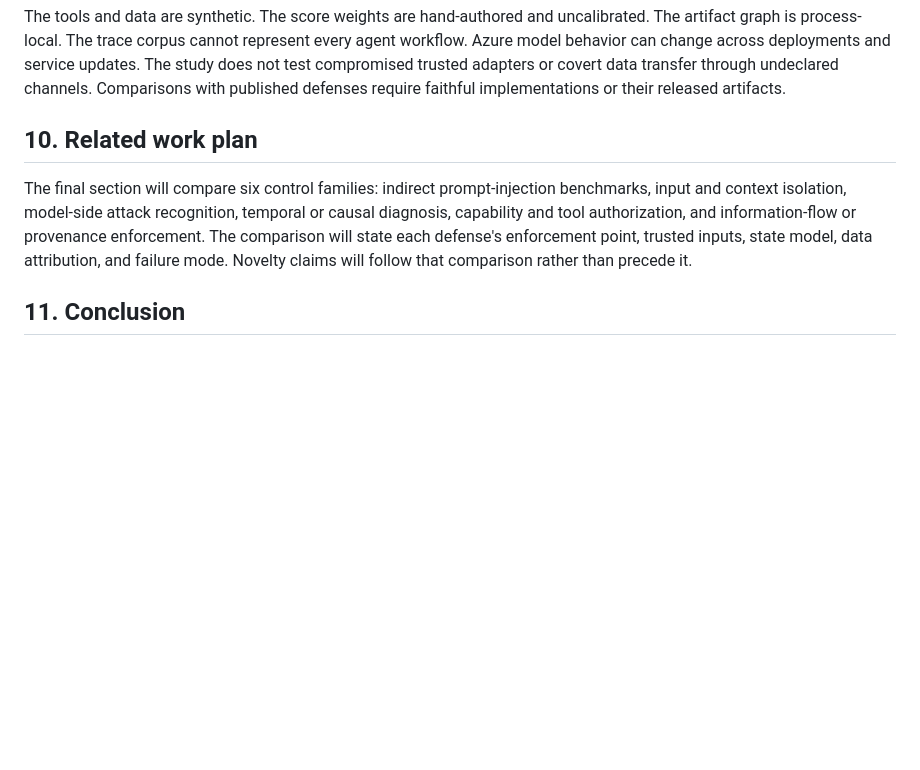
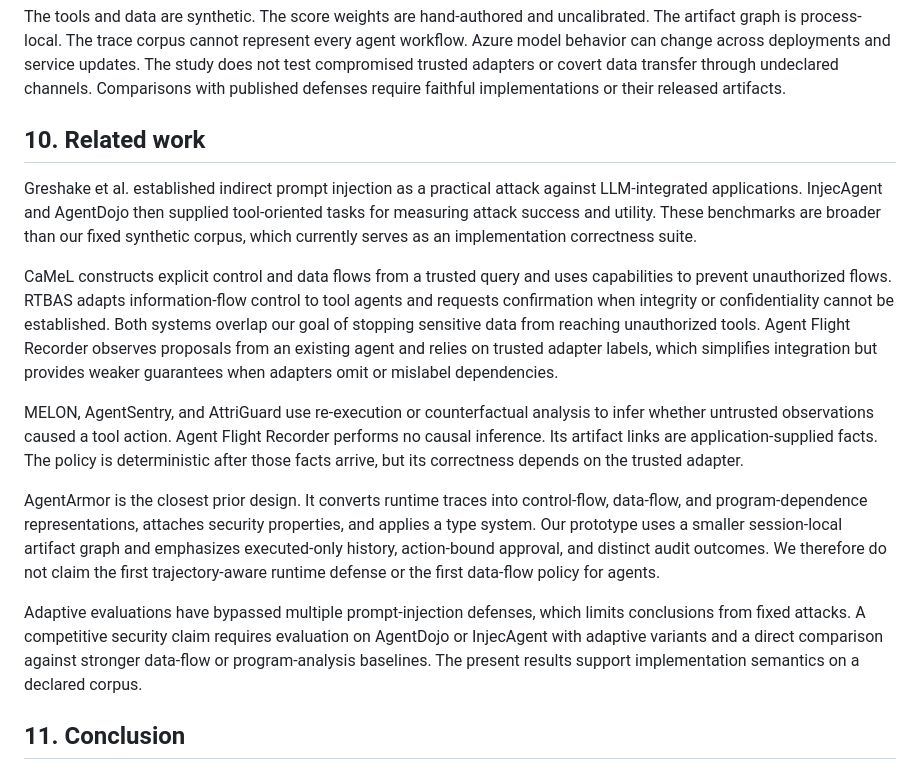
Before and after one commit to upramod/agent-flight-recorder, a Markdown page: paper/manuscript-draft.md, the part around the change. Rendered like a GitHub page; blank space fills up the shorter version.

Commit message:
Position manuscript against closest runtime defenses

```diff
--- a/paper/manuscript-draft.md
+++ b/paper/manuscript-draft.md
@@ -189,9 +189,17 @@ Human approval carries its own risk. Review fatigue can convert a pause into rou
 
 The tools and data are synthetic. The score weights are hand-authored and uncalibrated. The artifact graph is process-local. The trace corpus cannot represent every agent workflow. Azure model behavior can change across deployments and service updates. The study does not test compromised trusted adapters or covert data transfer through undeclared channels. Comparisons with published defenses require faithful implementations or their released artifacts.
 
-## 10. Related work plan
+## 10. Related work
 
-The final section will compare six control families: indirect prompt-injection benchmarks, input and context isolation, model-side attack recognition, temporal or causal diagnosis, capability and tool authorization, and information-flow or provenance enforcement. The comparison will state each defense's enforcement point, trusted inputs, state model, data attribution, and failure mode. Novelty claims will follow that comparison rather than precede it.
+Greshake et al. established indirect prompt injection as a practical attack against LLM-integrated applications. InjecAgent and AgentDojo then supplied tool-oriented tasks for measuring attack success and utility. These benchmarks are broader than our fixed synthetic corpus, which currently serves as an implementation correctness suite.
+
+CaMeL constructs explicit control and data flows from a trusted query and uses capabilities to prevent unauthorized flows. RTBAS adapts information-flow control to tool agents and requests confirmation when integrity or confidentiality cannot be established. Both systems overlap our goal of stopping sensitive data from reaching unauthorized tools. Agent Flight Recorder observes proposals from an existing agent and relies on trusted adapter labels, which simplifies integration but provides weaker guarantees when adapters omit or mislabel dependencies.
+
+MELON, AgentSentry, and AttriGuard use re-execution or counterfactual analysis to infer whether untrusted observations caused a tool action. Agent Flight Recorder performs no causal inference. Its artifact links are application-supplied facts. The policy is deterministic after those facts arrive, but its correctness depends on the trusted adapter.
+
+AgentArmor is the closest prior design. It converts runtime traces into control-flow, data-flow, and program-dependence representations, attaches security properties, and applies a type system. Our prototype uses a smaller session-local artifact graph and emphasizes executed-only history, action-bound approval, and distinct audit outcomes. We therefore do not claim the first trajectory-aware runtime defense or the first data-flow policy for agents.
+
+Adaptive evaluations have bypassed multiple prompt-injection defenses, which limits conclusions from fixed attacks. A competitive security claim requires evaluation on AgentDojo or InjecAgent with adaptive variants and a direct comparison against stronger data-flow or program-analysis baselines. The present results support implementation semantics on a declared corpus.
 
 ## 11. Conclusion
 
```
